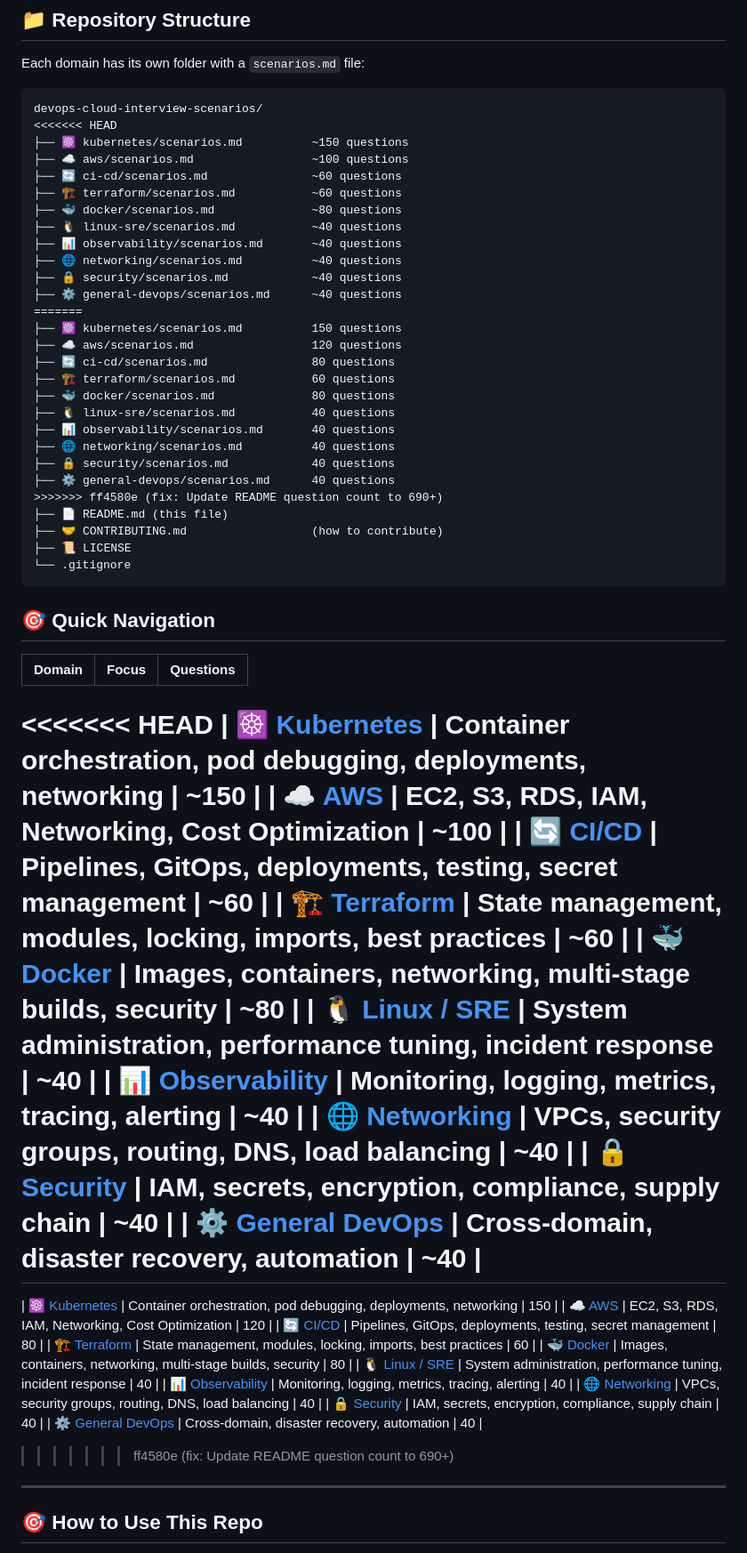
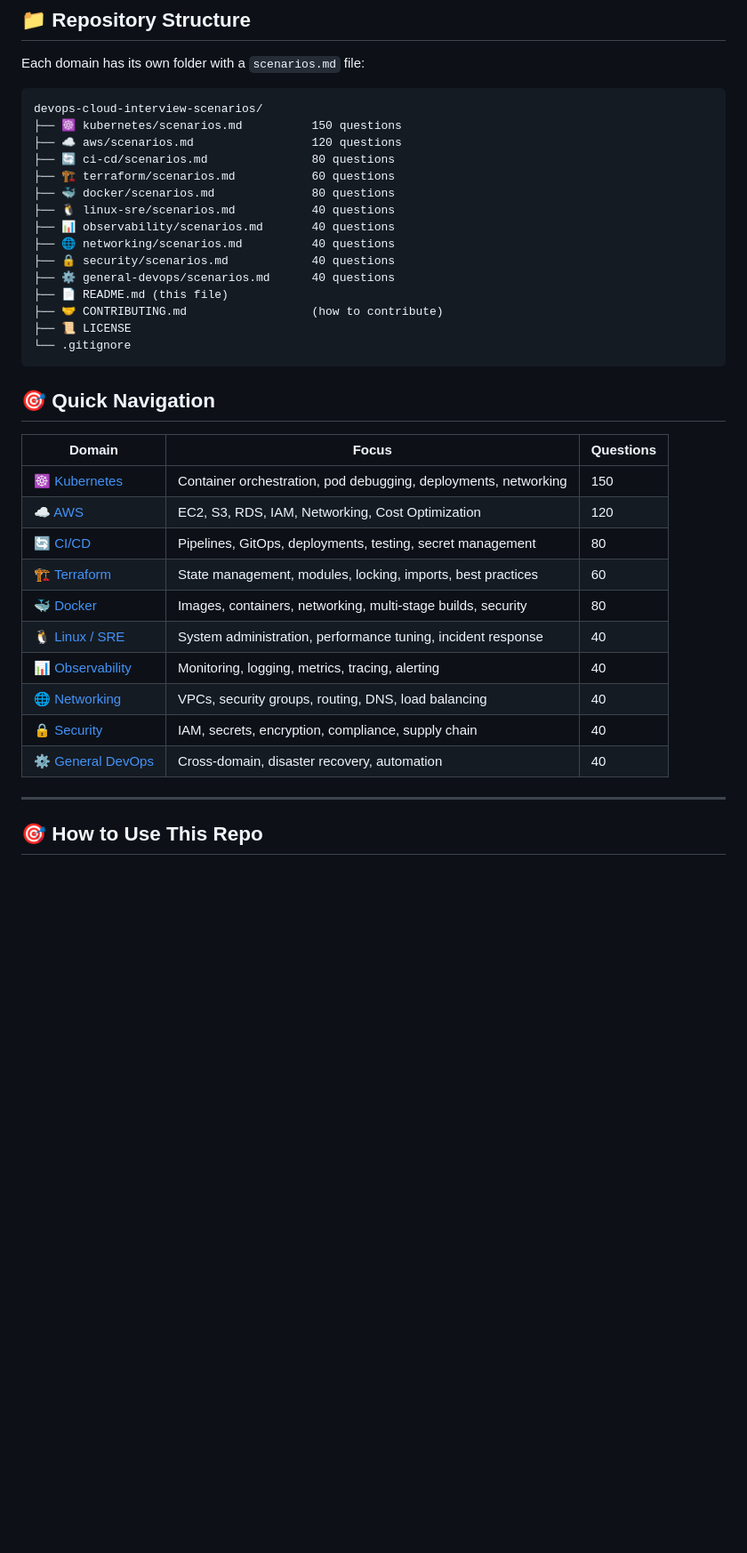
Before and after one commit to Techikrish/devops-cloud-interview-scenarios, a Markdown page: README.md, the part around the change. Shown at 89% size. GitHub-like rendering; blank space fills up the shorter version.

Commit message:
fix: Resolve merge conflicts in README.md
- Remove merge conflict markers from repository structure
- Remove merge conflict markers from quick navigation table
- Keep correct counts (150, 120, 80, 60, 80, 40, 40, 40, 40, 40)
- Remove approximation symbols (~) for accurate counts
- Total: 690+ questions

````diff
--- a/README.md
+++ b/README.md
@@ -12,18 +12,6 @@ Each domain has its own folder with a `scenarios.md` file:
 
 ```
 devops-cloud-interview-scenarios/
-<<<<<<< HEAD
-├── ☸️ kubernetes/scenarios.md          ~150 questions
-├── ☁️ aws/scenarios.md                 ~100 questions
-├── 🔄 ci-cd/scenarios.md               ~60 questions
-├── 🏗️ terraform/scenarios.md           ~60 questions
-├── 🐳 docker/scenarios.md              ~80 questions
-├── 🐧 linux-sre/scenarios.md           ~40 questions
-├── 📊 observability/scenarios.md       ~40 questions
-├── 🌐 networking/scenarios.md          ~40 questions
-├── 🔒 security/scenarios.md            ~40 questions
-├── ⚙️ general-devops/scenarios.md      ~40 questions
-=======
 ├── ☸️ kubernetes/scenarios.md          150 questions
 ├── ☁️ aws/scenarios.md                 120 questions
 ├── 🔄 ci-cd/scenarios.md               80 questions
@@ -34,7 +22,6 @@ devops-cloud-interview-scenarios/
 ├── 🌐 networking/scenarios.md          40 questions
 ├── 🔒 security/scenarios.md            40 questions
 ├── ⚙️ general-devops/scenarios.md      40 questions
->>>>>>> ff4580e (fix: Update README question count to 690+)
 ├── 📄 README.md (this file)
 ├── 🤝 CONTRIBUTING.md                  (how to contribute)
 ├── 📜 LICENSE
@@ -45,18 +32,6 @@ devops-cloud-interview-scenarios/
 
 | Domain | Focus | Questions |
 |--------|-------|-----------|
-<<<<<<< HEAD
-| ☸️ [Kubernetes](./kubernetes/scenarios.md) | Container orchestration, pod debugging, deployments, networking | ~150 |
-| ☁️ [AWS](./aws/scenarios.md) | EC2, S3, RDS, IAM, Networking, Cost Optimization | ~100 |
-| 🔄 [CI/CD](./ci-cd/scenarios.md) | Pipelines, GitOps, deployments, testing, secret management | ~60 |
-| 🏗️ [Terraform](./terraform/scenarios.md) | State management, modules, locking, imports, best practices | ~60 |
-| 🐳 [Docker](./docker/scenarios.md) | Images, containers, networking, multi-stage builds, security | ~80 |
-| 🐧 [Linux / SRE](./linux-sre/scenarios.md) | System administration, performance tuning, incident response | ~40 |
-| 📊 [Observability](./observability/scenarios.md) | Monitoring, logging, metrics, tracing, alerting | ~40 |
-| 🌐 [Networking](./networking/scenarios.md) | VPCs, security groups, routing, DNS, load balancing | ~40 |
-| 🔒 [Security](./security/scenarios.md) | IAM, secrets, encryption, compliance, supply chain | ~40 |
-| ⚙️ [General DevOps](./general-devops/scenarios.md) | Cross-domain, disaster recovery, automation | ~40 |
-=======
 | ☸️ [Kubernetes](./kubernetes/scenarios.md) | Container orchestration, pod debugging, deployments, networking | 150 |
 | ☁️ [AWS](./aws/scenarios.md) | EC2, S3, RDS, IAM, Networking, Cost Optimization | 120 |
 | 🔄 [CI/CD](./ci-cd/scenarios.md) | Pipelines, GitOps, deployments, testing, secret management | 80 |
@@ -67,7 +42,6 @@ devops-cloud-interview-scenarios/
 | 🌐 [Networking](./networking/scenarios.md) | VPCs, security groups, routing, DNS, load balancing | 40 |
 | 🔒 [Security](./security/scenarios.md) | IAM, secrets, encryption, compliance, supply chain | 40 |
 | ⚙️ [General DevOps](./general-devops/scenarios.md) | Cross-domain, disaster recovery, automation | 40 |
->>>>>>> ff4580e (fix: Update README question count to 690+)
 
 
 ---
````
